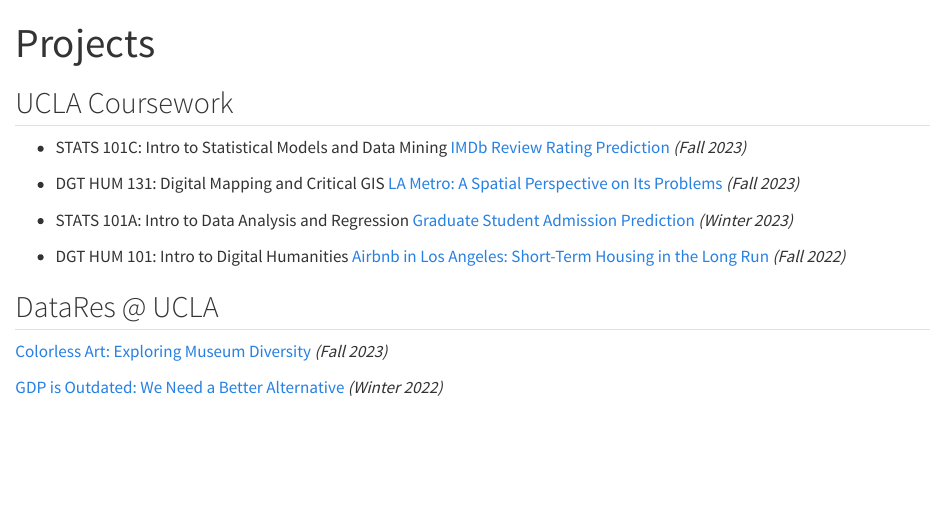
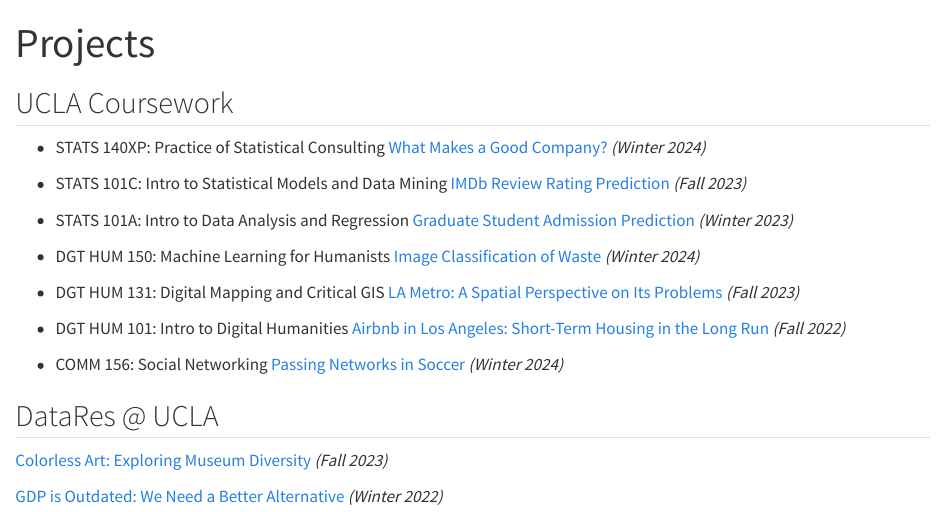
Before and after one commit to shiyu-m/Personal-Website, a Quarto document (projects.qmd): the page in a window 1100 px wide, from its top. Rendered offline with R 4.5, knitr and Pandoc in place of Quarto, with nearby package versions.

Commit message:
Add files via upload

```diff
--- a/projects.qmd
+++ b/projects.qmd
@@ -5,13 +5,19 @@
 
 ## UCLA Coursework
 
+- STATS 140XP: Practice of Statistical Consulting [What Makes a Good Company?](/docs/Projects/Stats_140XP_Final_Project.pdf "Stats 140XP Final Project") *(Winter 2024)*
+
 - STATS 101C: Intro to Statistical Models and Data Mining [IMDb Review Rating Prediction](/docs/Projects/Stats_101C_Final_Project.pdf "Stats 101C Final Project") *(Fall 2023)*
+
+- STATS 101A: Intro to Data Analysis and Regression [Graduate Student Admission Prediction](/docs/Projects/Stats_101A_Final_Project.pdf "Stats 101A Final Project") *(Winter 2023)*
+
+- DGT HUM 150: Machine Learning for Humanists [Image Classification of Waste](https://github.com/shiyu-m/Waste-Image-Classification/tree/main) *(Winter 2024)*
 
 - DGT HUM 131: Digital Mapping and Critical GIS [LA Metro: A Spatial Perspective on Its Problems](https://arcg.is/qbnj80) *(Fall 2023)*
 
-- STATS 101A: Intro to Data Analysis and Regression [Graduate Student Admission Prediction](/docs/Projects/Stats_101A_Final_Project.pdf "Stats 101A Final Project") *(Winter 2023)*
+- DGT HUM 101: Intro to Digital Humanities [Airbnb in Los Angeles: Short-Term Housing in the Long Run](https://standarddeviants.humspace.ucla.edu/) *(Fall 2022)*
 
-- DGT HUM 101: Intro to Digital Humanities [Airbnb in Los Angeles: Short-Term Housing in the Long Run](https://standarddeviants.humspace.ucla.edu/) *(Fall 2022)*
+- COMM 156: Social Networking [Passing Networks in Soccer](/docs/Projects/Comm_156_Project.pdf "Comm 156 Project") *(Winter 2024)*
 
 ## DataRes @ UCLA
 
```
Also changed, not shown: experience.qmd (+0 -2 lines), index.qmd (+1 -1 lines).
